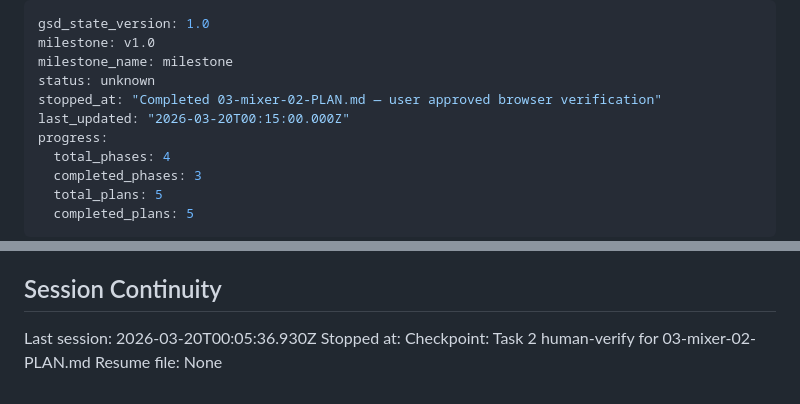
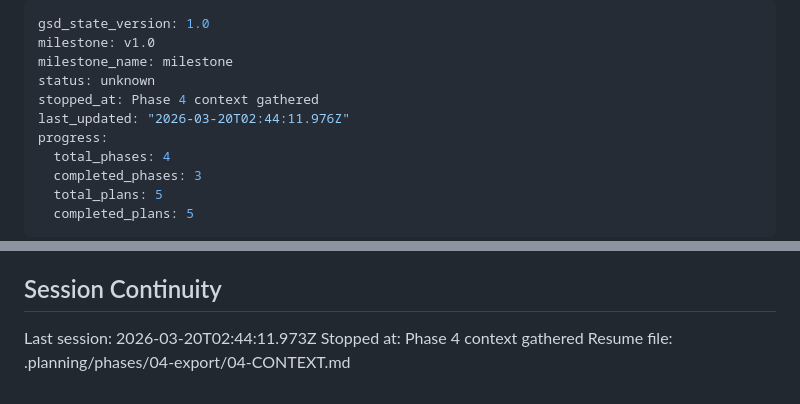
Before and after one commit to CathodeJay/soundLoopGen, a Markdown page: .planning/STATE.md, 2 parts joined by grey strips. Drawn GitHub-style.

Commit message:
docs(state): record phase 4 context session

```diff
--- a/.planning/STATE.md
+++ b/.planning/STATE.md
@@ -3,8 +3,8 @@ gsd_state_version: 1.0
 milestone: v1.0
 milestone_name: milestone
 status: unknown
-stopped_at: "Completed 03-mixer-02-PLAN.md — user approved browser verification"
-last_updated: "2026-03-20T00:15:00.000Z"
+stopped_at: Phase 4 context gathered
+last_updated: "2026-03-20T02:44:11.976Z"
 progress:
   total_phases: 4
   completed_phases: 3
@@ -88,6 +88,6 @@ None yet.
 
 ## Session Continuity
 
-Last session: 2026-03-20T00:05:36.930Z
-Stopped at: Checkpoint: Task 2 human-verify for 03-mixer-02-PLAN.md
-Resume file: None
+Last session: 2026-03-20T02:44:11.973Z
+Stopped at: Phase 4 context gathered
+Resume file: .planning/phases/04-export/04-CONTEXT.md
```
